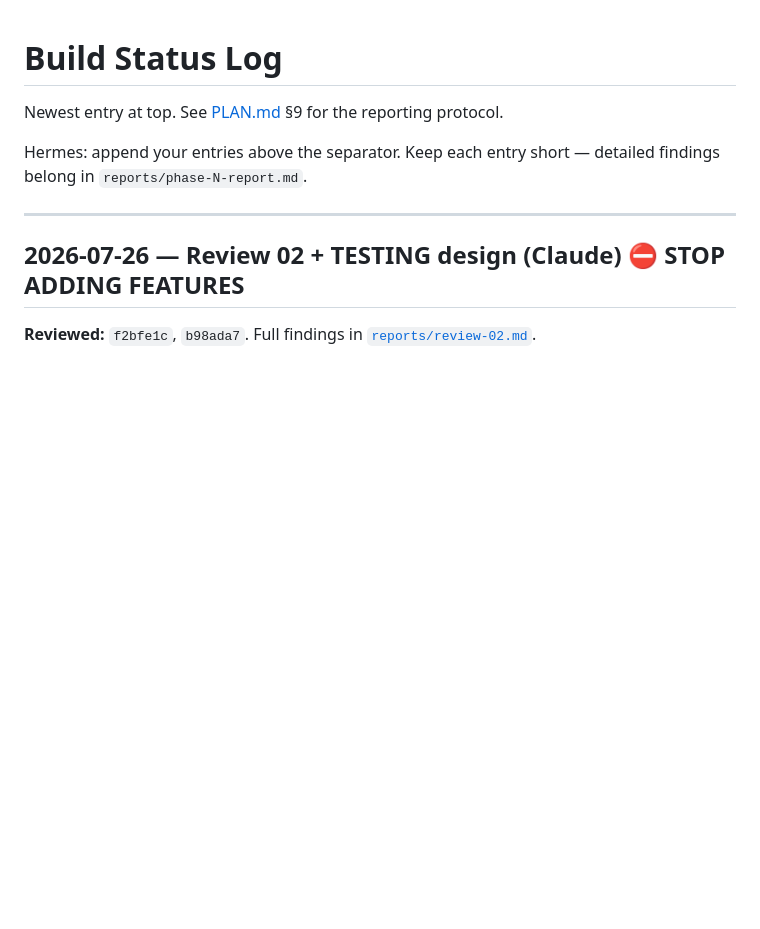
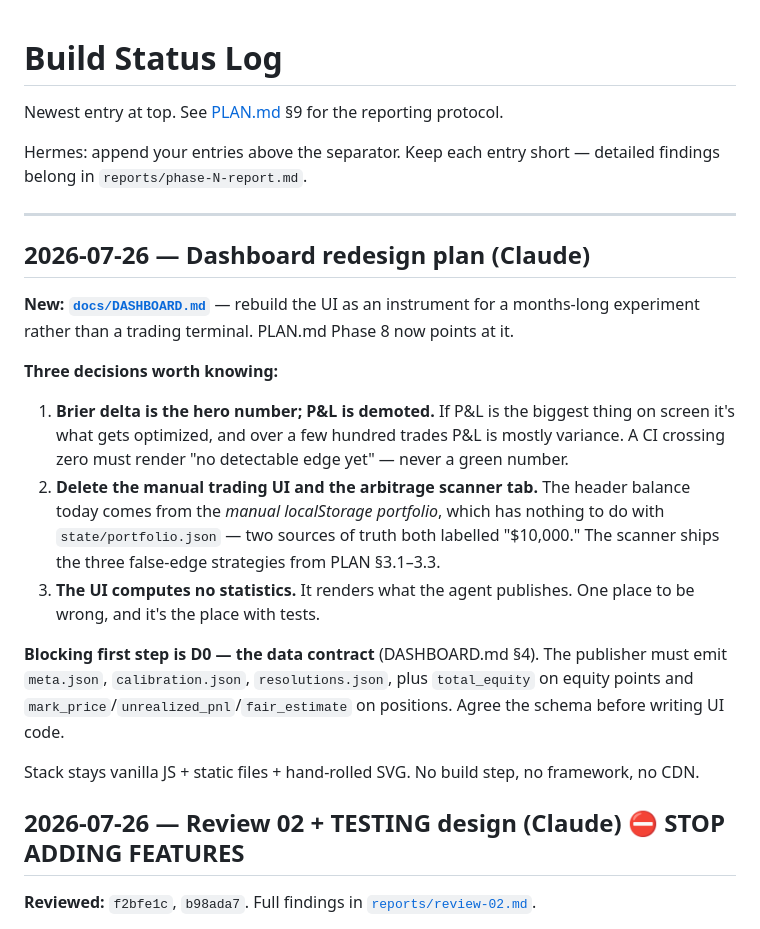
Before and after one commit to ChrisFromNEPA/polymarket-dashboard, a Markdown page: reports/STATUS.md, the part around the change. GitHub-like rendering; blank space fills up the shorter version.

```diff
--- a/reports/STATUS.md
+++ b/reports/STATUS.md
@@ -5,6 +5,32 @@ Newest entry at top. See [PLAN.md](../PLAN.md) §9 for the reporting protocol.
 Hermes: append your entries above the separator. Keep each entry short — detailed findings belong in `reports/phase-N-report.md`.
 
 ---
+
+## 2026-07-26 — Dashboard redesign plan (Claude)
+
+**New: [`docs/DASHBOARD.md`](../docs/DASHBOARD.md)** — rebuild the UI as an
+instrument for a months-long experiment rather than a trading terminal.
+PLAN.md Phase 8 now points at it.
+
+**Three decisions worth knowing:**
+1. **Brier delta is the hero number; P&L is demoted.** If P&L is the biggest thing
+   on screen it's what gets optimized, and over a few hundred trades P&L is mostly
+   variance. A CI crossing zero must render "no detectable edge yet" — never a
+   green number.
+2. **Delete the manual trading UI and the arbitrage scanner tab.** The header
+   balance today comes from the *manual localStorage portfolio*, which has nothing
+   to do with `state/portfolio.json` — two sources of truth both labelled
+   "$10,000." The scanner ships the three false-edge strategies from PLAN §3.1–3.3.
+3. **The UI computes no statistics.** It renders what the agent publishes. One
+   place to be wrong, and it's the place with tests.
+
+**Blocking first step is D0 — the data contract** (DASHBOARD.md §4). The publisher
+must emit `meta.json`, `calibration.json`, `resolutions.json`, plus `total_equity`
+on equity points and `mark_price`/`unrealized_pnl`/`fair_estimate` on positions.
+Agree the schema before writing UI code.
+
+Stack stays vanilla JS + static files + hand-rolled SVG. No build step, no
+framework, no CDN.
 
 ## 2026-07-26 — Review 02 + TESTING design (Claude) ⛔ STOP ADDING FEATURES
 
```
Also changed, not shown: PLAN.md (+13 -5 lines), docs/DASHBOARD.md (added, +259 -0 lines).
